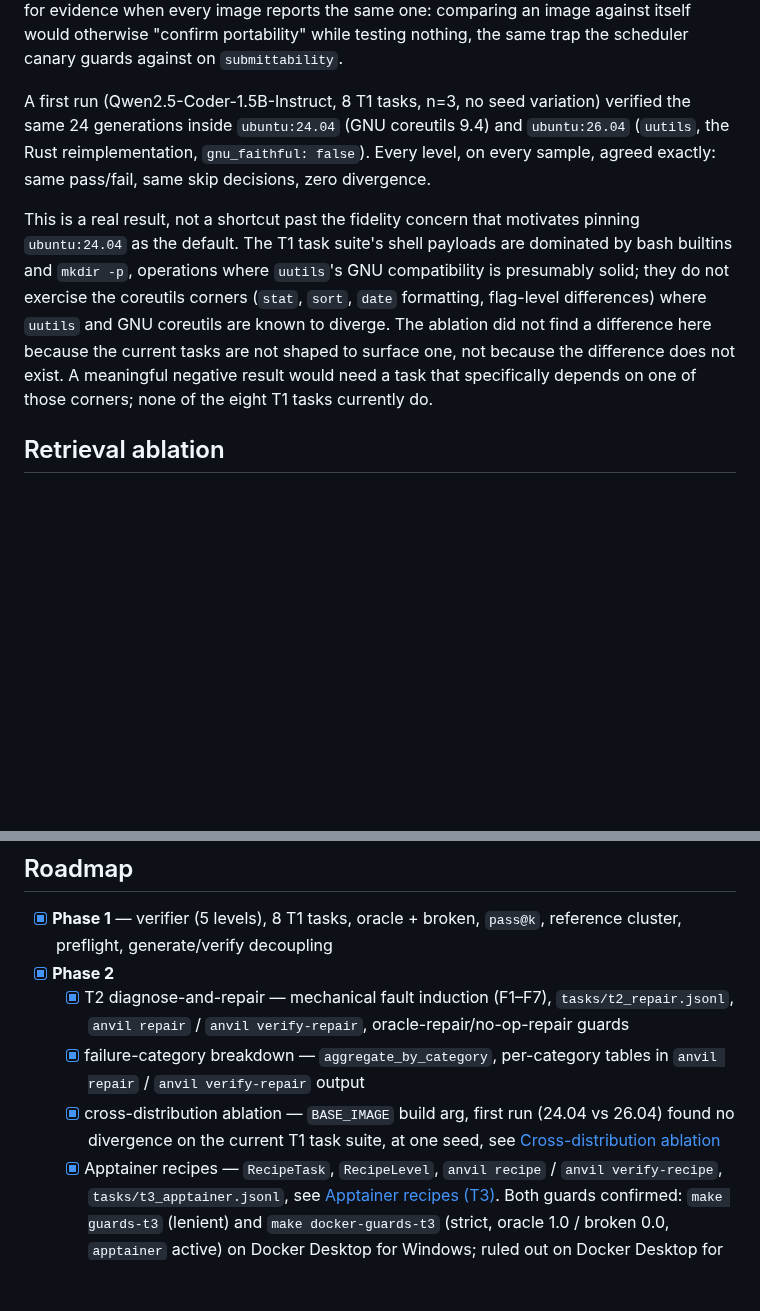
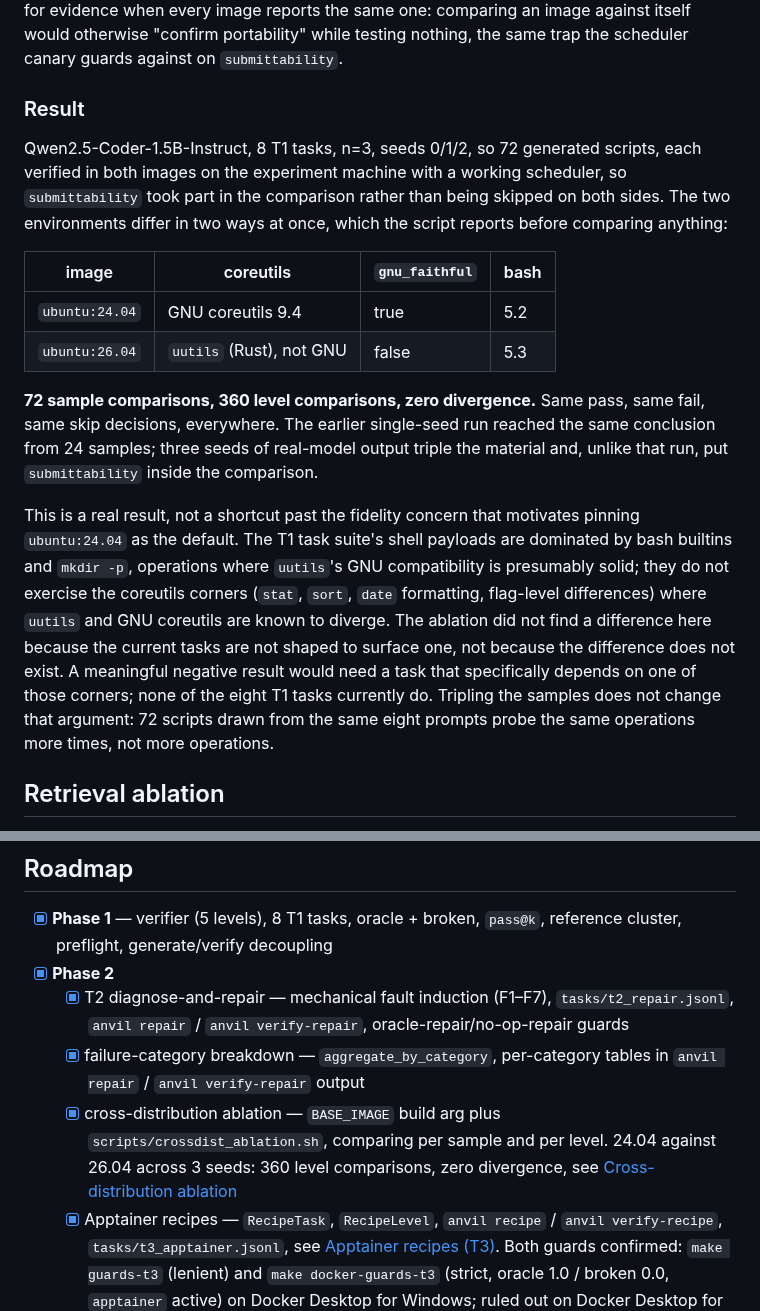
Before and after one commit to antoniorotundo2/anvil, a Markdown page: docs/DESIGN.md, 2 parts joined by grey strips. Drawn GitHub-style; blank space fills up the shorter version.

Commit message:
report the multi-seed cross-distribution run

```diff
--- a/docs/DESIGN.md
+++ b/docs/DESIGN.md
@@ -193,10 +193,23 @@ for evidence when every image reports the same one: comparing an image against i
 otherwise "confirm portability" while testing nothing, the same trap the scheduler canary guards
 against on `submittability`.
 
-A first run (Qwen2.5-Coder-1.5B-Instruct, 8 T1 tasks, n=3, no seed variation) verified the same
-24 generations inside `ubuntu:24.04` (GNU coreutils 9.4) and `ubuntu:26.04` (`uutils`, the Rust
-reimplementation, `gnu_faithful: false`). Every level, on every sample, agreed exactly: same
-pass/fail, same skip decisions, zero divergence.
+### Result
+
+Qwen2.5-Coder-1.5B-Instruct, 8 T1 tasks, n=3, seeds 0/1/2, so 72 generated scripts, each
+verified in both images on the experiment machine with a working scheduler, so
+`submittability` took part in the comparison rather than being skipped on both sides. The
+two environments differ in two ways at once, which the script reports before comparing
+anything:
+
+| image | coreutils | `gnu_faithful` | bash |
+|---|---|---|---|
+| `ubuntu:24.04` | GNU coreutils 9.4 | true | 5.2 |
+| `ubuntu:26.04` | `uutils` (Rust), not GNU | false | 5.3 |
+
+**72 sample comparisons, 360 level comparisons, zero divergence.** Same pass, same fail,
+same skip decisions, everywhere. The earlier single-seed run reached the same conclusion
+from 24 samples; three seeds of real-model output triple the material and, unlike that run,
+put `submittability` inside the comparison.
 
 This is a real result, not a shortcut past the fidelity concern that motivates pinning
 `ubuntu:24.04` as the default. The T1 task suite's shell payloads are dominated by bash builtins
@@ -205,7 +218,9 @@ exercise the coreutils corners (`stat`, `sort`, `date` formatting, flag-level di
 `uutils` and GNU coreutils are known to diverge. The ablation did not find a difference here
 because the current tasks are not shaped to surface one, not because the difference does not
 exist. A meaningful negative result would need a task that specifically depends on one of those
-corners; none of the eight T1 tasks currently do.
+corners; none of the eight T1 tasks currently do. Tripling the samples does not change that
+argument: 72 scripts drawn from the same eight prompts probe the same operations more times,
+not more operations.
 
 ## Retrieval ablation
 
@@ -286,8 +301,9 @@ say so plainly.
         `anvil repair` / `anvil verify-repair`, oracle-repair/no-op-repair guards
   - [x] failure-category breakdown — `aggregate_by_category`, per-category tables in
         `anvil repair` / `anvil verify-repair` output
-  - [x] cross-distribution ablation — `BASE_IMAGE` build arg, first run (24.04 vs 26.04) found
-        no divergence on the current T1 task suite, at one seed, see [Cross-distribution
+  - [x] cross-distribution ablation — `BASE_IMAGE` build arg plus
+        `scripts/crossdist_ablation.sh`, comparing per sample and per level. 24.04 against
+        26.04 across 3 seeds: 360 level comparisons, zero divergence, see [Cross-distribution
         ablation](#cross-distribution-ablation)
   - [x] Apptainer recipes — `RecipeTask`, `RecipeLevel`, `anvil recipe` / `anvil verify-recipe`,
         `tasks/t3_apptainer.jsonl`, see [Apptainer recipes (T3)](#apptainer-recipes-t3). Both
```
Also changed, not shown: docs/OBSERVED_FAILURES.md (+4 -2 lines).
